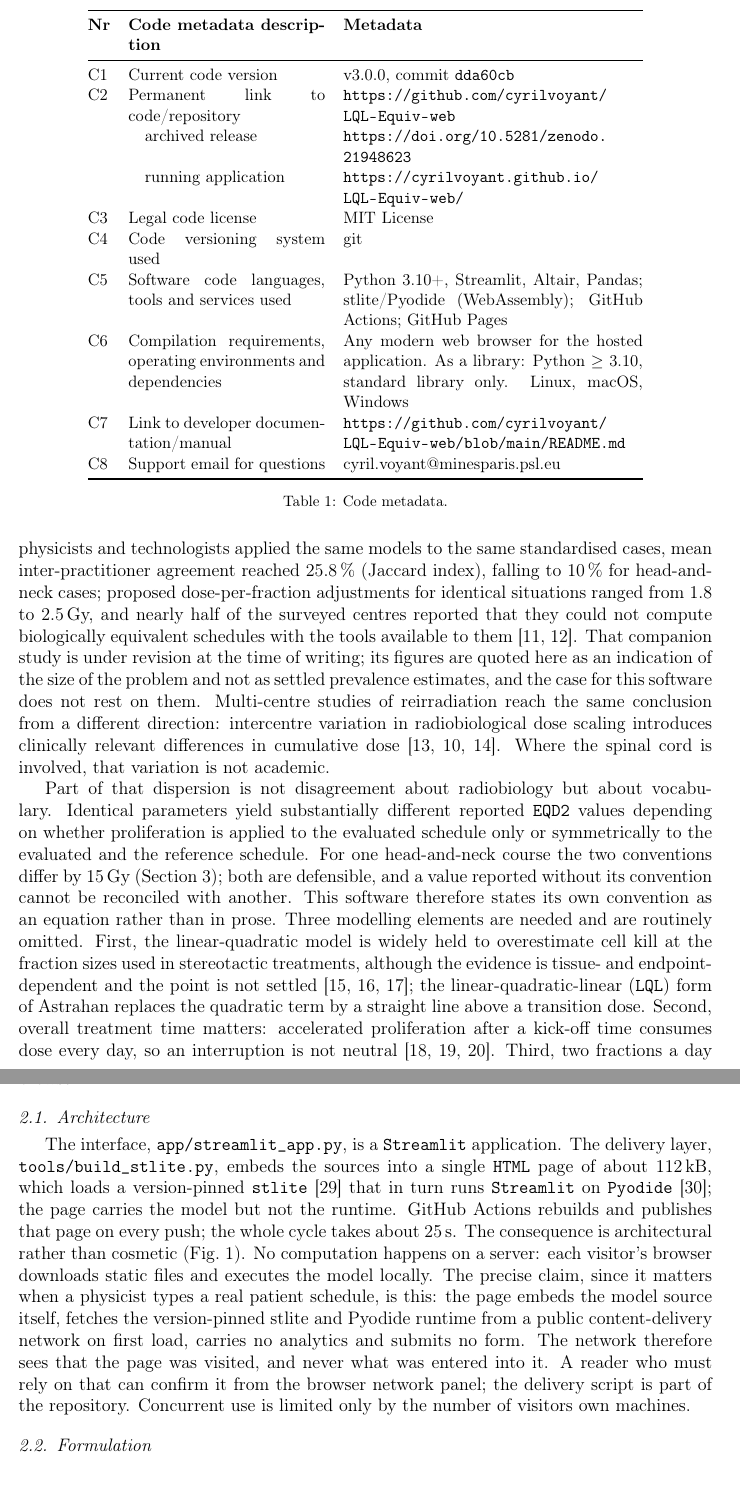
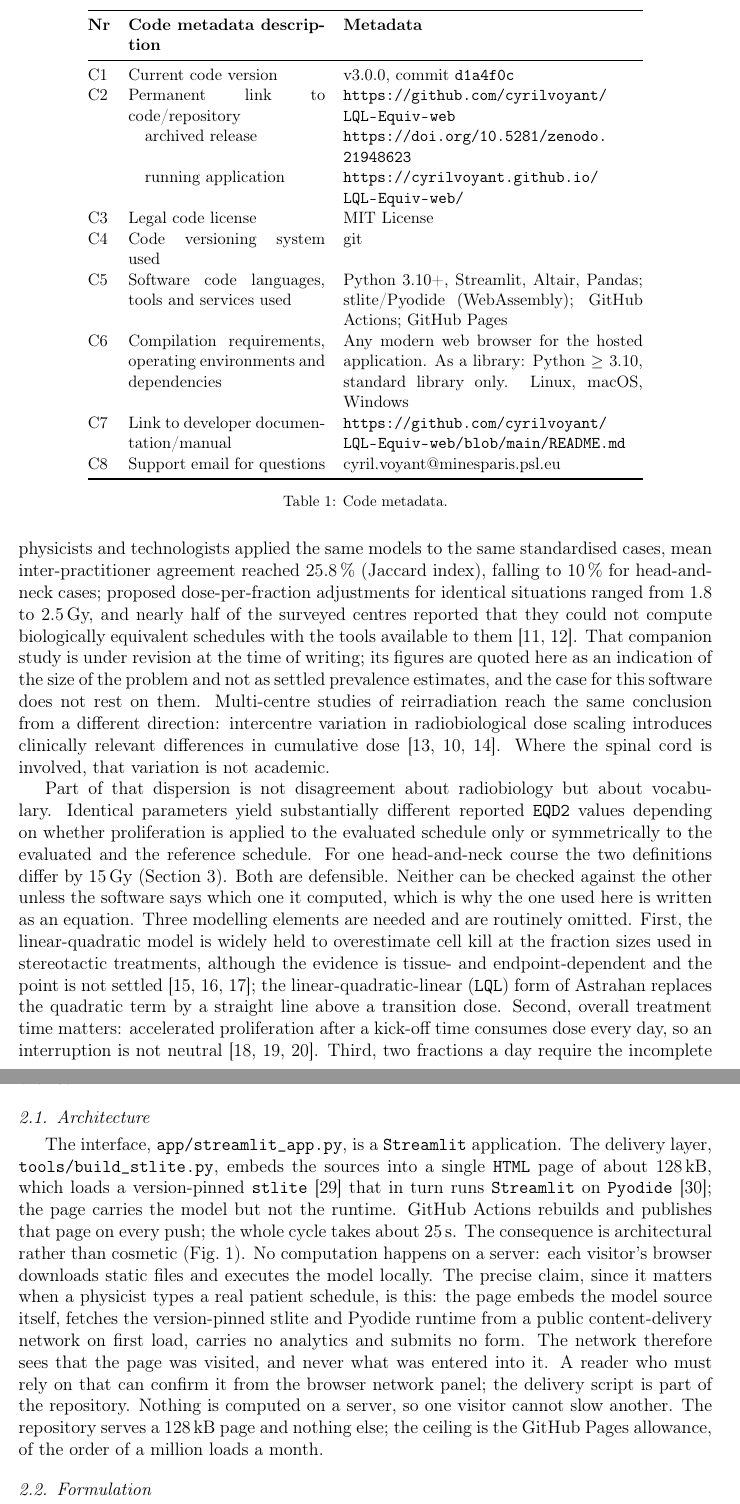
Before and after one commit to cyrilvoyant/LQL-Equiv-web, a LaTeX paper (paper/main.tex): two parts of pages 2 and 3 of 20, joined at a grey line, cut so that both start at the same text. Compiled offline with pdfLaTeX.

Commit message:
﻿Say the concurrency claim plainly, and measure the page
Three corrections to the prose. Concurrent use was said to be limited only by the
number of visitors' machines, which reads as unbounded and is not true: the
repository serves a 128 kB page per visit and the ceiling is the GitHub Pages
allowance, of the order of a million loads a month. What matters is stated first
and in one clause, that nothing is computed on a server so one visitor cannot
slow another. The page size was quoted as 112 kB from memory; measured, it is 128.

The word convention is gone from the places where it described the software's own
choices. Two definitions of the equivalent dose differ by 15 Gy on one
head-and-neck course, and the point is not that one is a convention but that
neither can be checked against the other unless the software says which it
computed.

```diff
--- a/paper/main.tex
+++ b/paper/main.tex
@@ -66,7 +66,7 @@ WebAssembly
 \toprule
 \textbf{Nr} & \textbf{Code metadata description} & \textbf{Metadata} \\
 \midrule
-C1 & Current code version & v3.0.0, commit \texttt{dda60cb} \\
+C1 & Current code version & v3.0.0, commit \texttt{d1a4f0c} \\
 C2 & Permanent link to code/repository & \url{https://github.com/cyrilvoyant/LQL-Equiv-web} \\
    & \quad archived release & \url{https://doi.org/10.5281/zenodo.21948623} \\
    & \quad running application & \url{https://cyrilvoyant.github.io/LQL-Equiv-web/} \\
@@ -95,7 +95,7 @@ the problem and not as settled prevalence estimates, and the case for this softw
 
 Part of that dispersion is not disagreement about radiobiology but about vocabulary. Identical parameters yield substantially different reported \texttt{EQD2}
 values depending on whether proliferation is applied to the evaluated schedule only or symmetrically to the evaluated and the reference schedule. For one
-head-and-neck course the two conventions differ by 15\,Gy (Section~\ref{sec:examples}); both are defensible, and a value reported without its convention cannot be reconciled with another. This software therefore states its own convention as an equation rather than in prose. Three modelling elements are needed and are routinely omitted. First, the linear-quadratic model is widely held to overestimate cell kill at the fraction sizes used in stereotactic treatments, although the evidence is tissue- and endpoint-dependent and the point is not settled \cite{astrahan2008,guckenberger2013,brown2014}; the linear-quadratic-linear
+head-and-neck course the two definitions differ by 15\,Gy (Section~\ref{sec:examples}). Both are defensible. Neither can be checked against the other unless the software says which one it computed, which is why the one used here is written as an equation. Three modelling elements are needed and are routinely omitted. First, the linear-quadratic model is widely held to overestimate cell kill at the fraction sizes used in stereotactic treatments, although the evidence is tissue- and endpoint-dependent and the point is not settled \cite{astrahan2008,guckenberger2013,brown2014}; the linear-quadratic-linear
 (\texttt{LQL}) form of Astrahan replaces the quadratic term by a straight line above a transition dose. Second, overall treatment time matters: accelerated
 proliferation after a kick-off time consumes dose every day, so an interruption is not neutral \cite{withers1988,dale1989,dale2024}. Third, two fractions a day
 require the incomplete repair correction \cite{thames1985}. A tool that omits any of the three cannot answer the questions above under these model assumptions; a deliberately simpler model can of course answer a narrower question.
@@ -108,7 +108,7 @@ calendar conversion (\texttt{schedule.py}) and the radiobiological library (\tex
 the Python standard library, which keeps it auditable and makes it light enough to ship to a browser.
 
 \subsection{Architecture}
-The interface, \texttt{app/streamlit\_app.py}, is a \texttt{Streamlit} application. The delivery layer, \texttt{tools/build\_stlite.py}, embeds the sources into a single \texttt{HTML} page of about 112\,kB, which loads a version-pinned \texttt{stlite} \cite{stlite} that in turn runs \texttt{Streamlit} on \texttt{Pyodide} \cite{pyodide}; the page carries the model but not the runtime. GitHub Actions rebuilds and publishes that page on every push; the whole cycle takes about 25\,s. The consequence is architectural rather than cosmetic (Fig.~\ref{fig:interface}). No computation happens on a server: each visitor's browser downloads static files and executes the model locally. The precise claim, since it matters when a physicist types a real patient schedule, is this: the page embeds the model source itself, fetches the version-pinned stlite and Pyodide runtime from a public content-delivery network on first load, carries no analytics and submits no form. The network therefore sees that the page was visited, and never what was entered into it. A reader who must rely on that can confirm it from the browser network panel; the delivery script is part of the repository. Concurrent use is limited only by the number of visitors own machines.
+The interface, \texttt{app/streamlit\_app.py}, is a \texttt{Streamlit} application. The delivery layer, \texttt{tools/build\_stlite.py}, embeds the sources into a single \texttt{HTML} page of about 128\,kB, which loads a version-pinned \texttt{stlite} \cite{stlite} that in turn runs \texttt{Streamlit} on \texttt{Pyodide} \cite{pyodide}; the page carries the model but not the runtime. GitHub Actions rebuilds and publishes that page on every push; the whole cycle takes about 25\,s. The consequence is architectural rather than cosmetic (Fig.~\ref{fig:interface}). No computation happens on a server: each visitor's browser downloads static files and executes the model locally. The precise claim, since it matters when a physicist types a real patient schedule, is this: the page embeds the model source itself, fetches the version-pinned stlite and Pyodide runtime from a public content-delivery network on first load, carries no analytics and submits no form. The network therefore sees that the page was visited, and never what was entered into it. A reader who must rely on that can confirm it from the browser network panel; the delivery script is part of the repository. Nothing is computed on a server, so one visitor cannot slow another. The repository serves a 128\,kB page and nothing else; the ceiling is the GitHub Pages allowance, of the order of a million loads a month.
     \begin{figure}
     \centering
     \includegraphics[width=\textwidth]{figures/fig4_interface.png}
```
Also changed, not shown: paper/main.tex (2 more changed lines).
